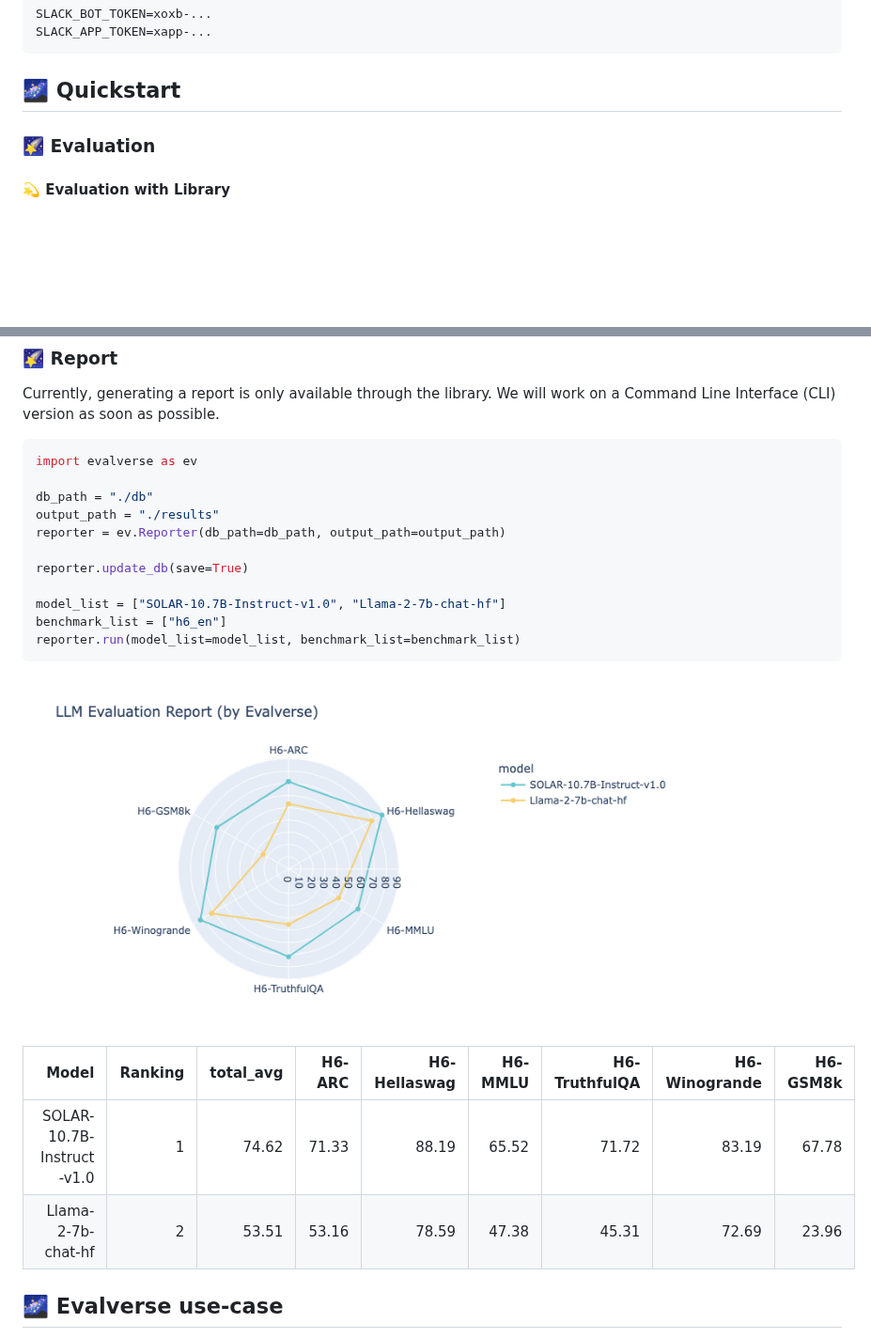
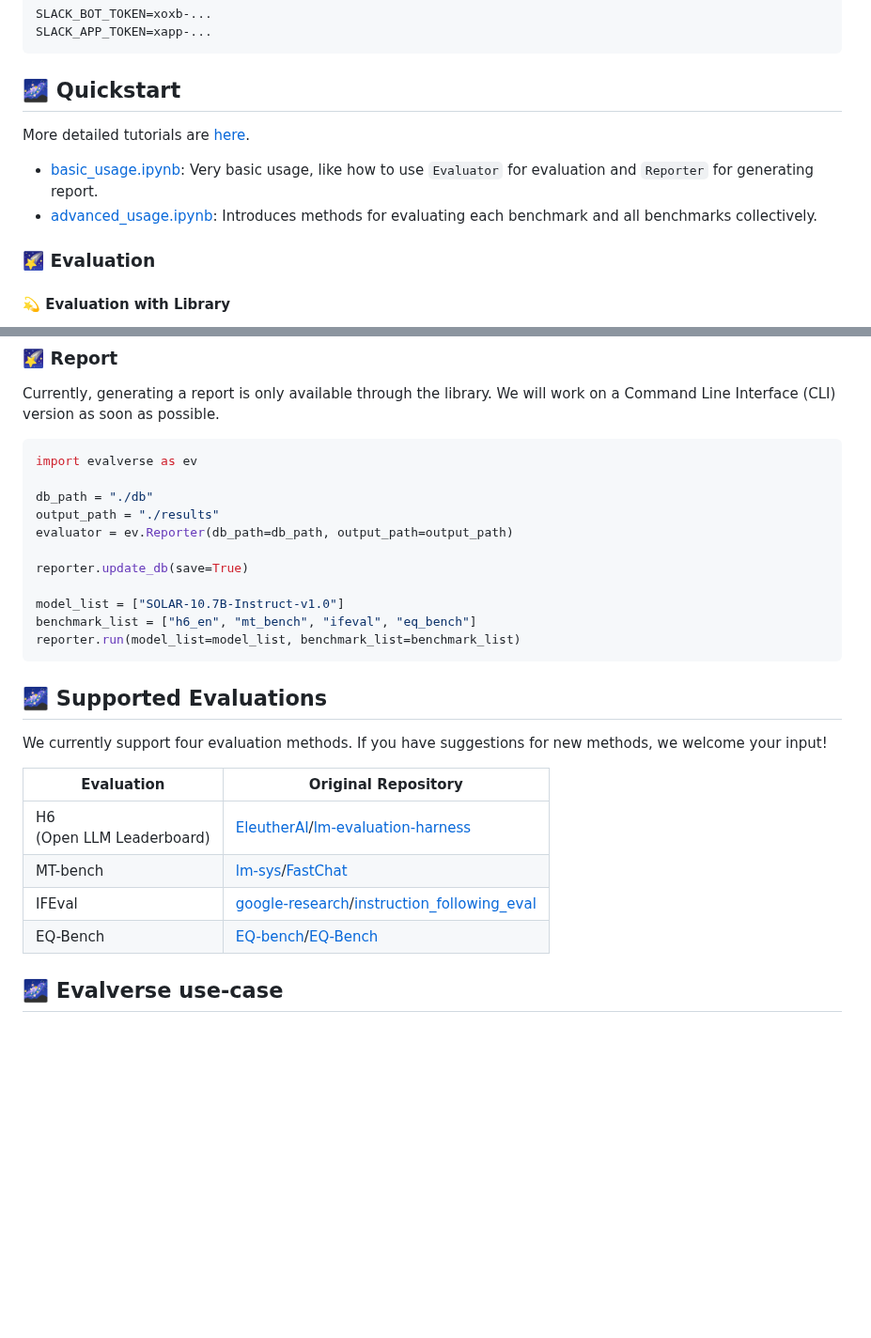
Before and after one commit to UpstageAI/evalverse, a Markdown page: README.md, 2 parts joined by grey strips. Shown at 94% size. GitHub-like rendering; blank space fills up the shorter version.

````diff
--- a/README.md
+++ b/README.md
@@ -57,6 +73,11 @@ SLACK_APP_TOKEN=xapp-...
 </br>
 
 ## 🌌 Quickstart
+More detailed tutorials are [here](https://github.com/UpstageAI/evalverse/tree/main/examples).
+
+- [basic_usage.ipynb](https://github.com/UpstageAI/evalverse/tree/main/examples/01_basic_usage.ipynb): Very basic usage, like how to use `Evaluator` for evaluation and `Reporter` for generating report.
+- [advanced_usage.ipynb](https://github.com/UpstageAI/evalverse/tree/main/examples/02_advanced_usage.ipynb): Introduces methods for evaluating each benchmark and all benchmarks collectively.
+
 ### 🌠 Evaluation
 #### 💫 Evaluation with Library
 The following code is a simple example to evaluate the [SOLAR-10.7B-Instruct-v1.0 model](https://huggingface.co/upstage/SOLAR-10.7B-Instruct-v1.0) on the `h6_en` ([Open LLM Leaderboard](https://huggingface.co/spaces/HuggingFaceH4/open_llm_leaderboard)) benchmark.
@@ -91,20 +112,26 @@ import evalverse as ev
 
 db_path = "./db"
 output_path = "./results"
-reporter = ev.Reporter(db_path=db_path, output_path=output_path)
+evaluator = ev.Reporter(db_path=db_path, output_path=output_path)
 
 reporter.update_db(save=True)
 
-model_list = ["SOLAR-10.7B-Instruct-v1.0", "Llama-2-7b-chat-hf"]
-benchmark_list = ["h6_en"]
+model_list = ["SOLAR-10.7B-Instruct-v1.0"]
+benchmark_list = ["h6_en", "mt_bench", "ifeval", "eq_bench"]
 reporter.run(model_list=model_list, benchmark_list=benchmark_list)
 ```
-<img alt="architecture" src="assets/sample_report.png" width=700>
 
-|                     Model | Ranking | total_avg | H6-ARC | H6-Hellaswag | H6-MMLU | H6-TruthfulQA | H6-Winogrande | H6-GSM8k |
-|--------------------------:|--------:|----------:|-------:|-------------:|--------:|--------------:|--------------:|---------:|
-| SOLAR-10.7B-Instruct-v1.0 |       1 |     74.62 |  71.33 |        88.19 |   65.52 |         71.72 |         83.19 |    67.78 |
-|        Llama-2-7b-chat-hf |       2 |     53.51 |  53.16 |        78.59 |   47.38 |         45.31 |         72.69 |    23.96 |
+</br>
+
+## 🌌 Supported Evaluations
+We currently support four evaluation methods. If you have suggestions for new methods, we welcome your input!
+
+| Evaluation                | Original Repository                        |
+|---------------------------|--------------------------------------------|
+| H6 <br> (Open LLM Leaderboard) | [EleutherAI](https://github.com/EleutherAI)/[lm-evaluation-harness](https://github.com/EleutherAI/lm-evaluation-harness)|
+| MT-bench                  | [lm-sys](https://github.com/lm-sys)/[FastChat](https://github.com/lm-sys/FastChat)|
+| IFEval                    | [google-research](https://github.com/google-research/google-research/tree/master)/[instruction_following_eval](https://github.com/google-research/google-research/tree/master/instruction_following_eval)|
+| EQ-Bench                  | [EQ-bench](https://github.com/EQ-bench)/[EQ-Bench](https://github.com/EQ-bench/EQ-Bench)|
 
 </br>
 
````
Also changed, not shown: other parts of README.md (+18 -2 lines), contribution/CONTRIBUTING.md (+2 -2 lines), assets/intro-evalverse.png (added).
